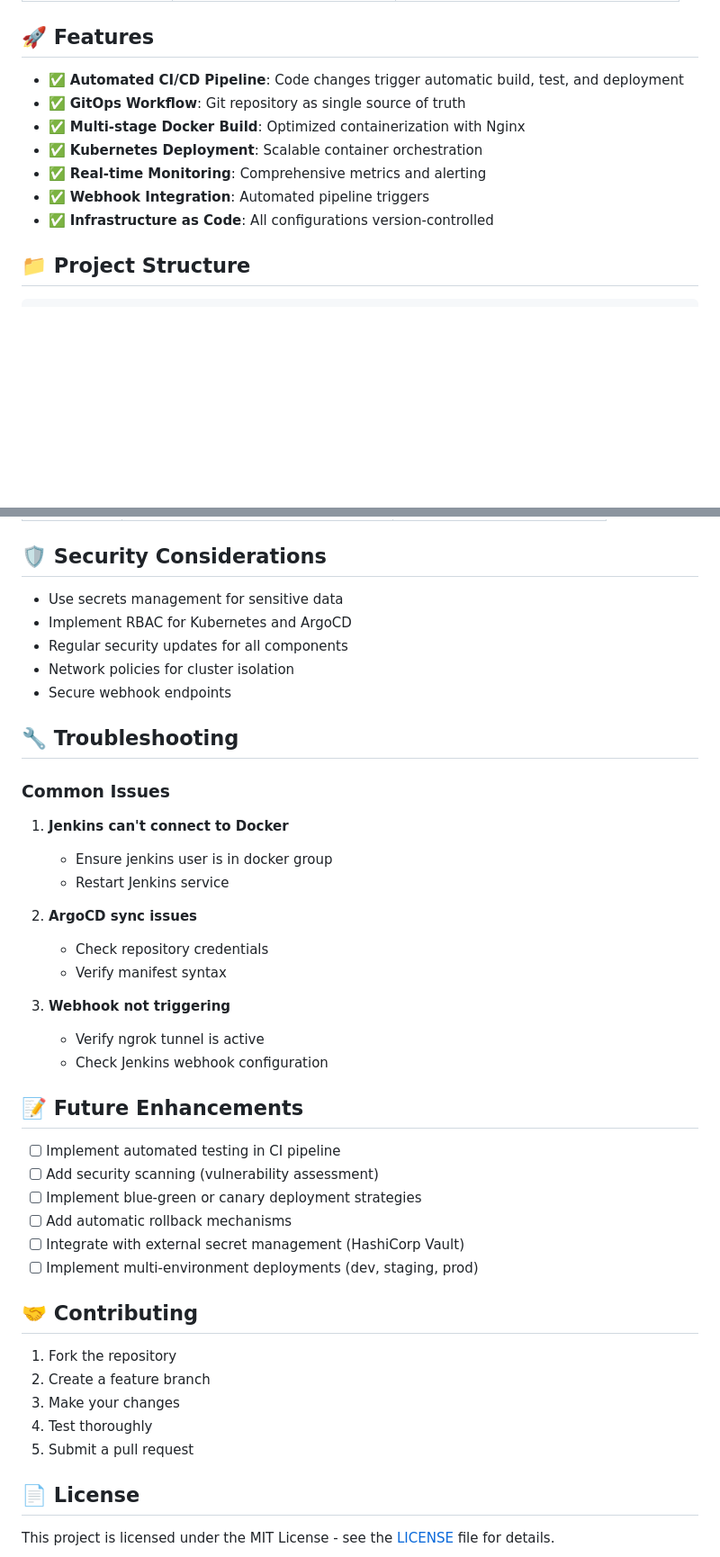
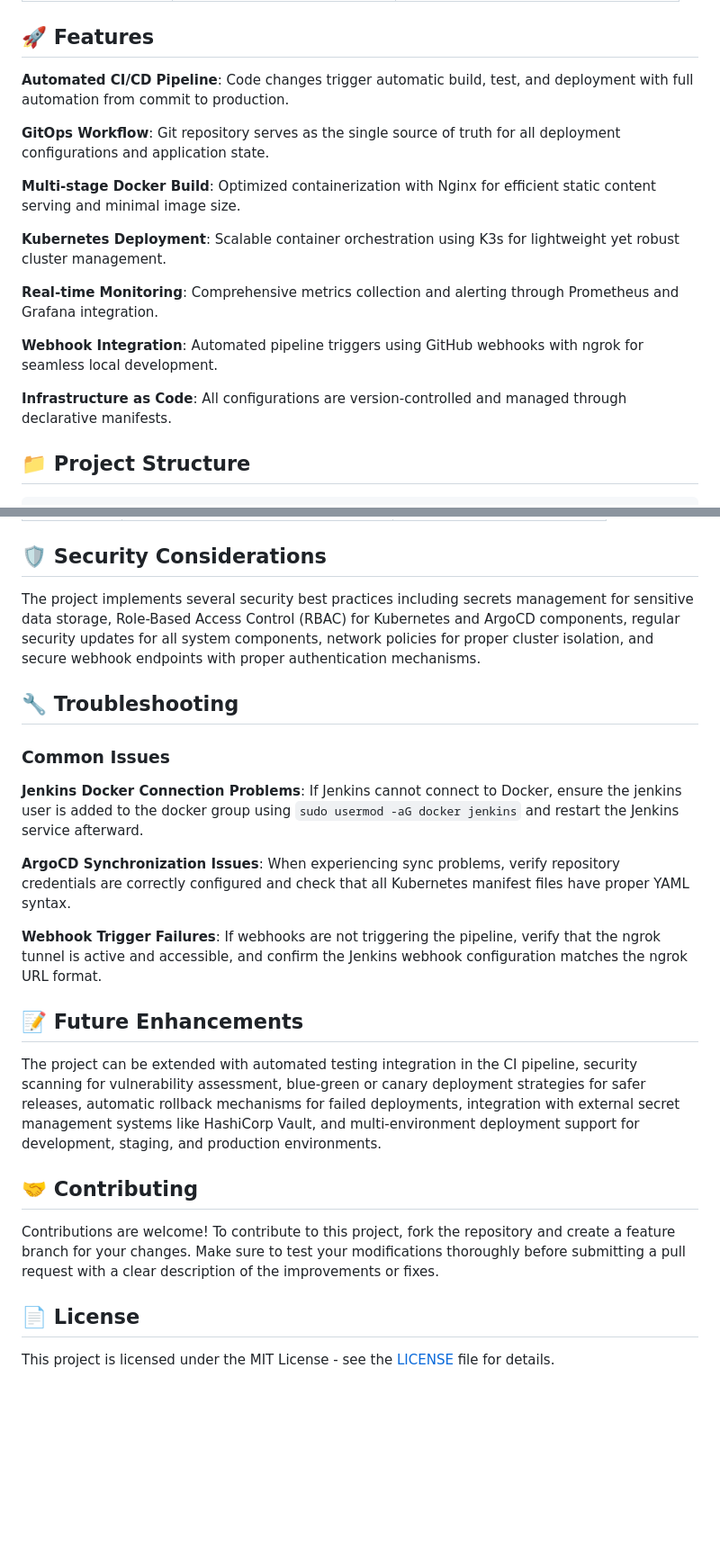
Before and after one commit to fatmaa23/my-portfolio, a Markdown page: README.md, 2 parts joined by grey strips. Shown at 90% size. GitHub-like rendering; blank space fills up the shorter version.

```diff
--- a/README.md
+++ b/README.md
@@ -112,13 +39,19 @@ GitHub Repository → Jenkins (CI) → Docker Hub → ArgoCD (CD) → Kubernetes
 
 ## 🚀 Features
 
-- ✅ **Automated CI/CD Pipeline**: Code changes trigger automatic build, test, and deployment
-- ✅ **GitOps Workflow**: Git repository as single source of truth
-- ✅ **Multi-stage Docker Build**: Optimized containerization with Nginx
-- ✅ **Kubernetes Deployment**: Scalable container orchestration
-- ✅ **Real-time Monitoring**: Comprehensive metrics and alerting
-- ✅ **Webhook Integration**: Automated pipeline triggers
-- ✅ **Infrastructure as Code**: All configurations version-controlled
+**Automated CI/CD Pipeline**: Code changes trigger automatic build, test, and deployment with full automation from commit to production.
+
+**GitOps Workflow**: Git repository serves as the single source of truth for all deployment configurations and application state.
+
+**Multi-stage Docker Build**: Optimized containerization with Nginx for efficient static content serving and minimal image size.
+
+**Kubernetes Deployment**: Scalable container orchestration using K3s for lightweight yet robust cluster management.
+
+**Real-time Monitoring**: Comprehensive metrics collection and alerting through Prometheus and Grafana integration.
+
+**Webhook Integration**: Automated pipeline triggers using GitHub webhooks with ngrok for seamless local development.
+
+**Infrastructure as Code**: All configurations are version-controlled and managed through declarative manifests.
 
 ## 📁 Project Structure
 
@@ -316,44 +249,25 @@ sudo mv ngrok /usr/local/bin/
 
 ## 🛡️ Security Considerations
 
-- Use secrets management for sensitive data
-- Implement RBAC for Kubernetes and ArgoCD
-- Regular security updates for all components
-- Network policies for cluster isolation
-- Secure webhook endpoints
+The project implements several security best practices including secrets management for sensitive data storage, Role-Based Access Control (RBAC) for Kubernetes and ArgoCD components, regular security updates for all system components, network policies for proper cluster isolation, and secure webhook endpoints with proper authentication mechanisms.
 
 ## 🔧 Troubleshooting
 
 ### Common Issues
 
-1. **Jenkins can't connect to Docker**
-   - Ensure jenkins user is in docker group
-   - Restart Jenkins service
+**Jenkins Docker Connection Problems**: If Jenkins cannot connect to Docker, ensure the jenkins user is added to the docker group using `sudo usermod -aG docker jenkins` and restart the Jenkins service afterward.
 
-2. **ArgoCD sync issues**
-   - Check repository credentials
-   - Verify manifest syntax
+**ArgoCD Synchronization Issues**: When experiencing sync problems, verify repository credentials are correctly configured and check that all Kubernetes manifest files have proper YAML syntax.
 
-3. **Webhook not triggering**
-   - Verify ngrok tunnel is active
-   - Check Jenkins webhook configuration
+**Webhook Trigger Failures**: If webhooks are not triggering the pipeline, verify that the ngrok tunnel is active and accessible, and confirm the Jenkins webhook configuration matches the ngrok URL format.
 
 ## 📝 Future Enhancements
 
-- [ ] Implement automated testing in CI pipeline
-- [ ] Add security scanning (vulnerability assessment)
-- [ ] Implement blue-green or canary deployment strategies
-- [ ] Add automatic rollback mechanisms
-- [ ] Integrate with external secret management (HashiCorp Vault)
-- [ ] Implement multi-environment deployments (dev, staging, prod)
+The project can be extended with automated testing integration in the CI pipeline, security scanning for vulnerability assessment, blue-green or canary deployment strategies for safer releases, automatic rollback mechanisms for failed deployments, integration with external secret management systems like HashiCorp Vault, and multi-environment deployment support for development, staging, and production environments.
 
 ## 🤝 Contributing
 
-1. Fork the repository
-2. Create a feature branch
-3. Make your changes
-4. Test thoroughly
-5. Submit a pull request
+Contributions are welcome! To contribute to this project, fork the repository and create a feature branch for your changes. Make sure to test your modifications thoroughly before submitting a pull request with a clear description of the improvements or fixes.
 
 ## 📄 License
 
```
Also changed, not shown: other parts of README.md (+0 -73 lines).
